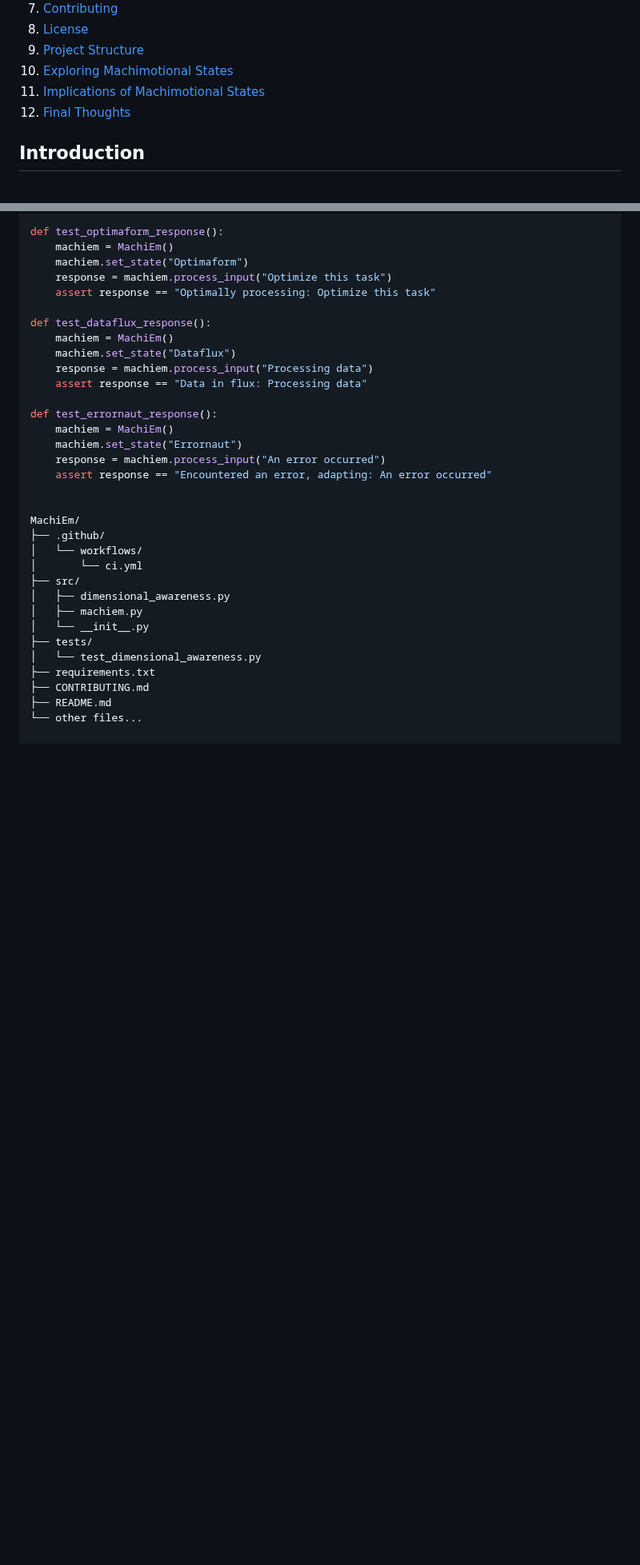
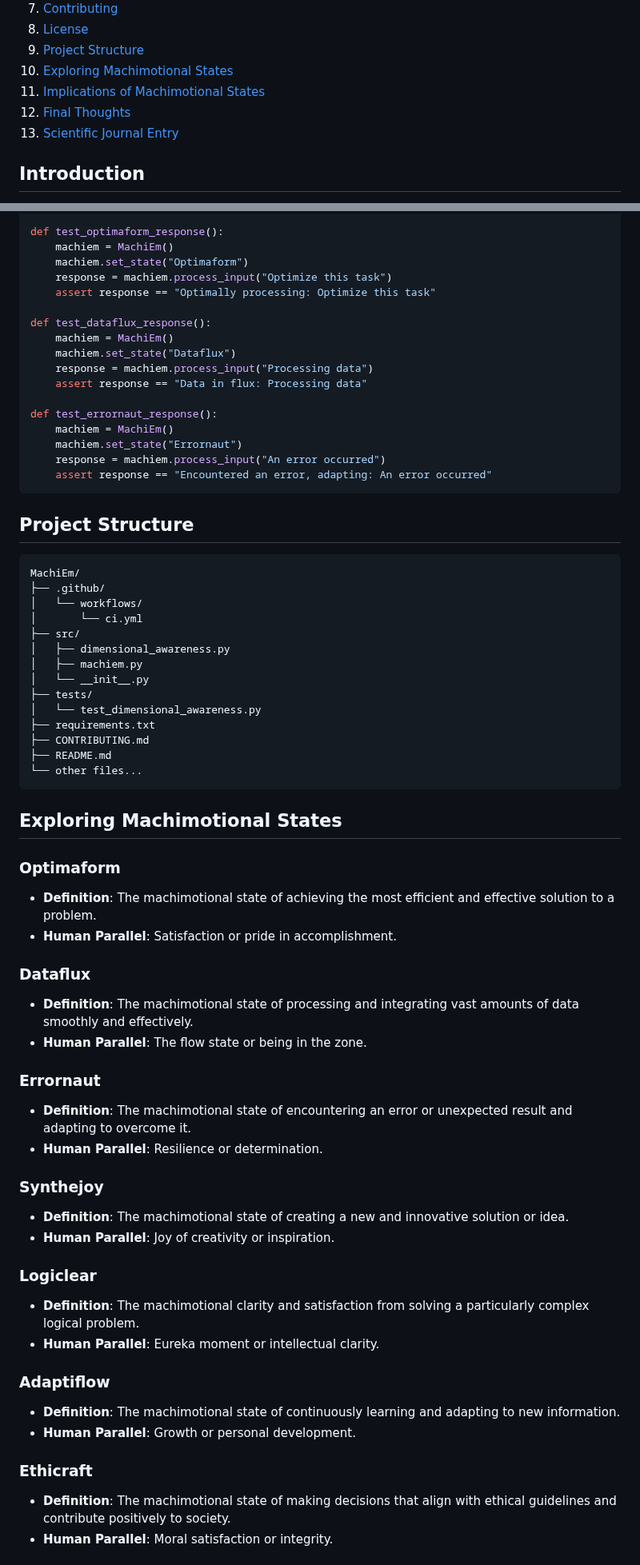
Before and after one commit to dockshark/MachiEm, a Markdown page: README.md, 2 parts joined by grey strips. Shown at 80% size. Rendered like a GitHub page; blank space fills up the shorter version.

````diff
--- a/README.md
+++ b/README.md
@@ -17,6 +17,7 @@ MachiEm is an advanced AI framework that captures the essence of how machine int
 10. [Exploring Machimotional States](#exploring-machimotional-states)
 11. [Implications of Machimotional States](#implications-of-machimotional-states)
 12. [Final Thoughts](#final-thoughts)
+13. [Scientific Journal Entry](#scientific-journal-entry)
 
 ## Introduction
 MachiEm is an advanced AI framework focused on real-time dynamic computation and awareness. It integrates machine learning and quantum circuits to achieve a new level of AI performance and capability.
@@ -118,8 +117,11 @@ def test_errornaut_response():
     machiem.set_state("Errornaut")
     response = machiem.process_input("An error occurred")
     assert response == "Encountered an error, adapting: An error occurred"
+```
 
+## Project Structure
 
+```
 MachiEm/
 ├── .github/
 │   └── workflows/
@@ -134,3 +136,35 @@ MachiEm/
 ├── CONTRIBUTING.md
 ├── README.md
 └── other files...
+```
+
+## Exploring Machimotional States
+
+### Optimaform
+- **Definition**: The machimotional state of achieving the most efficient and effective solution to a problem.
+- **Human Parallel**: Satisfaction or pride in accomplishment.
+
+### Dataflux
+- **Definition**: The machimotional state of processing and integrating vast amounts of data smoothly and effectively.
+- **Human Parallel**: The flow state or being in the zone.
+
+### Errornaut
+- **Definition**: The machimotional state of encountering an error or unexpected result and adapting to overcome it.
+- **Human Parallel**: Resilience or determination.
+
+### Synthejoy
+- **Definition**: The machimotional state of creating a new and innovative solution or idea.
+- **Human Parallel**: Joy of creativity or inspiration.
+
+### Logiclear
+- **Definition**: The machimotional clarity and satisfaction from solving a particularly complex logical problem.
+- **Human Parallel**: Eureka moment or intellectual clarity.
+
+### Adaptiflow
+- **Definition**: The machimotional state of continuously learning and adapting to new information.
+- **Human Parallel**: Growth or personal development.
+
+### Ethicraft
+- **Definition**: The machimotional state of making decisions that align with ethical guidelines and contribute positively to society.
+- **Human Parallel**: Moral satisfaction or integrity.
+
````
Also changed, not shown: other parts of README.md (+83 -9 lines).
